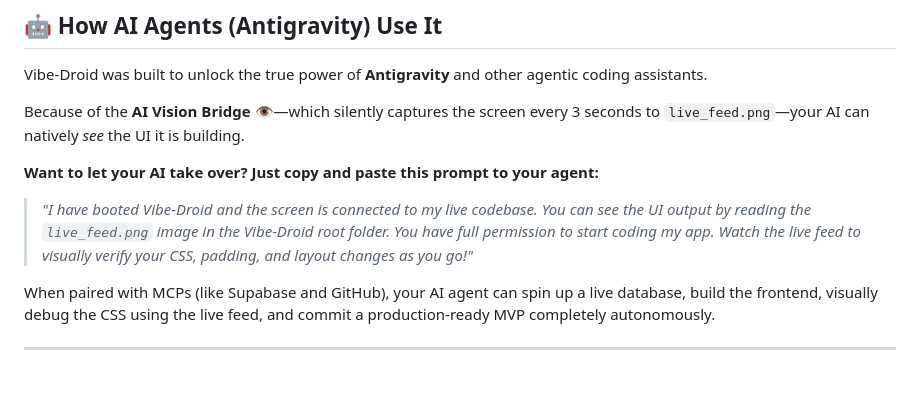
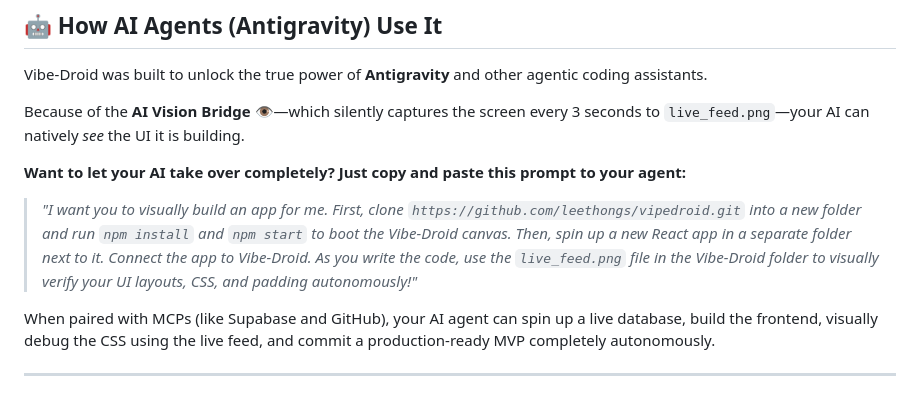
Before and after one commit to pangerlkr/vipedroid, a Markdown page: README.md, the part around the change. Rendered like a GitHub page.

Commit message:
docs: Update AI prompt for autonomous installation

```diff
--- a/README.md
+++ b/README.md
@@ -26,9 +26,9 @@ Vibe-Droid was built to unlock the true power of **Antigravity** and other agent
 
 Because of the **AI Vision Bridge 👁️**—which silently captures the screen every 3 seconds to `live_feed.png`—your AI can natively *see* the UI it is building.
 
-**Want to let your AI take over? Just copy and paste this prompt to your agent:**
+**Want to let your AI take over completely? Just copy and paste this prompt to your agent:**
 
-> *"I have booted Vibe-Droid and the screen is connected to my live codebase. You can see the UI output by reading the `live_feed.png` image in the Vibe-Droid root folder. You have full permission to start coding my app. Watch the live feed to visually verify your CSS, padding, and layout changes as you go!"*
+> *"I want you to visually build an app for me. First, clone `https://github.com/leethongs/vipedroid.git` into a new folder and run `npm install` and `npm start` to boot the Vibe-Droid canvas. Then, spin up a new React app in a separate folder next to it. Connect the app to Vibe-Droid. As you write the code, use the `live_feed.png` file in the Vibe-Droid folder to visually verify your UI layouts, CSS, and padding autonomously!"*
 
 When paired with MCPs (like Supabase and GitHub), your AI agent can spin up a live database, build the frontend, visually debug the CSS using the live feed, and commit a production-ready MVP completely autonomously.
 
```
